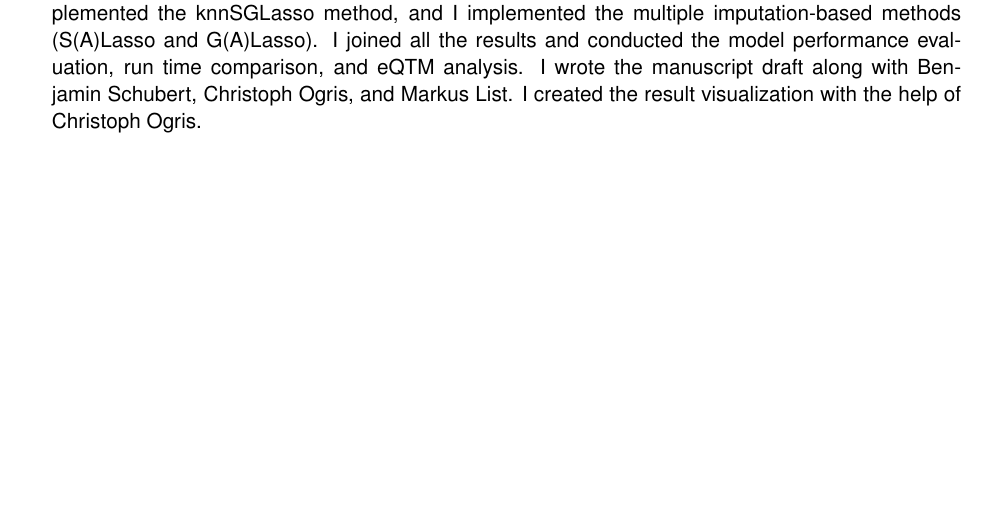
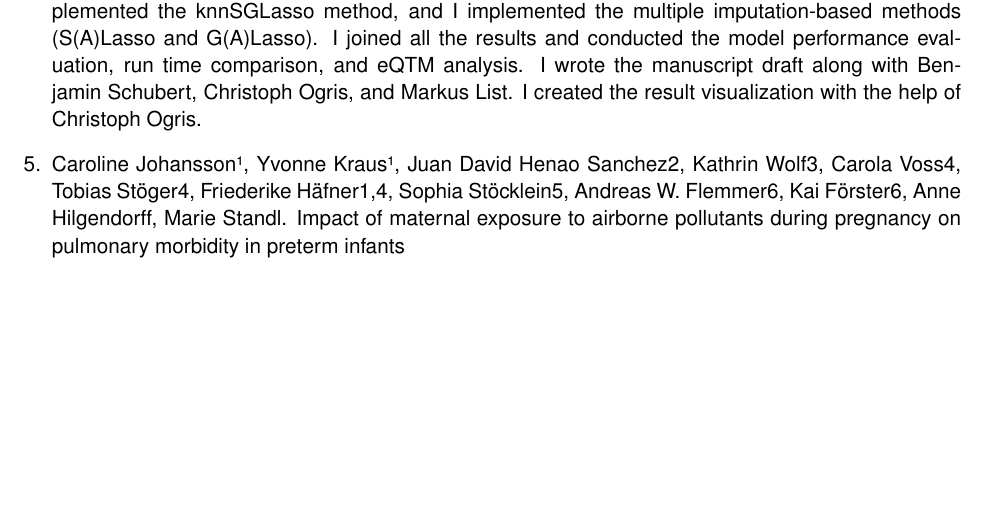
Before and after one commit to jdhenaos/phd_dissertation, a LaTeX thesis (Juans_Thesis/main.tex, which reads Juans_Thesis/chapters/results.tex): part of page 21 of 25, cut so that both start at the same text. Compiled offline with pdfLaTeX; a LaTeX package or settings file that is missing is left out.

Commit message:
Resuls added

```diff
--- a/Juans_Thesis/chapters/results.tex
+++ b/Juans_Thesis/chapters/results.tex
@@ -33,4 +33,6 @@ In general, for small datasets (TCGA-BRCA), the sparse models based on the inver
 
 	\textbf{Contribution:} I created the benchmark framework to automatize the missing data simulations and run the different methods simultaneously. Manuel Acevedo and Michael Laube implemented the inverse covariance matrix-based methods (CoCoLasso and HMLasso), Anastasiia Grekova implemented the knnSGLasso method, and I implemented the multiple imputation-based methods (S(A)Lasso and G(A)Lasso). I joined all the results and conducted the model performance evaluation, run time comparison, and eQTM analysis. I wrote the manuscript draft along with Benjamin Schubert, Christoph Ogris, and Markus List. I created the result visualization with the help of Christoph Ogris.
 
+	\item Caroline Johansson¹, Yvonne Kraus¹, Juan David Henao Sanchez2, Kathrin Wolf3, Carola Voss4, Tobias Stöger4, Friederike Häfner1,4, Sophia Stöcklein5, Andreas W. Flemmer6, Kai Förster6, Anne Hilgendorff, Marie Standl. Impact of maternal exposure to airborne pollutants during pregnancy  on pulmonary morbidity in preterm infants
+
 \end{enumerate}
```
Also changed, not shown: 2 other files.
